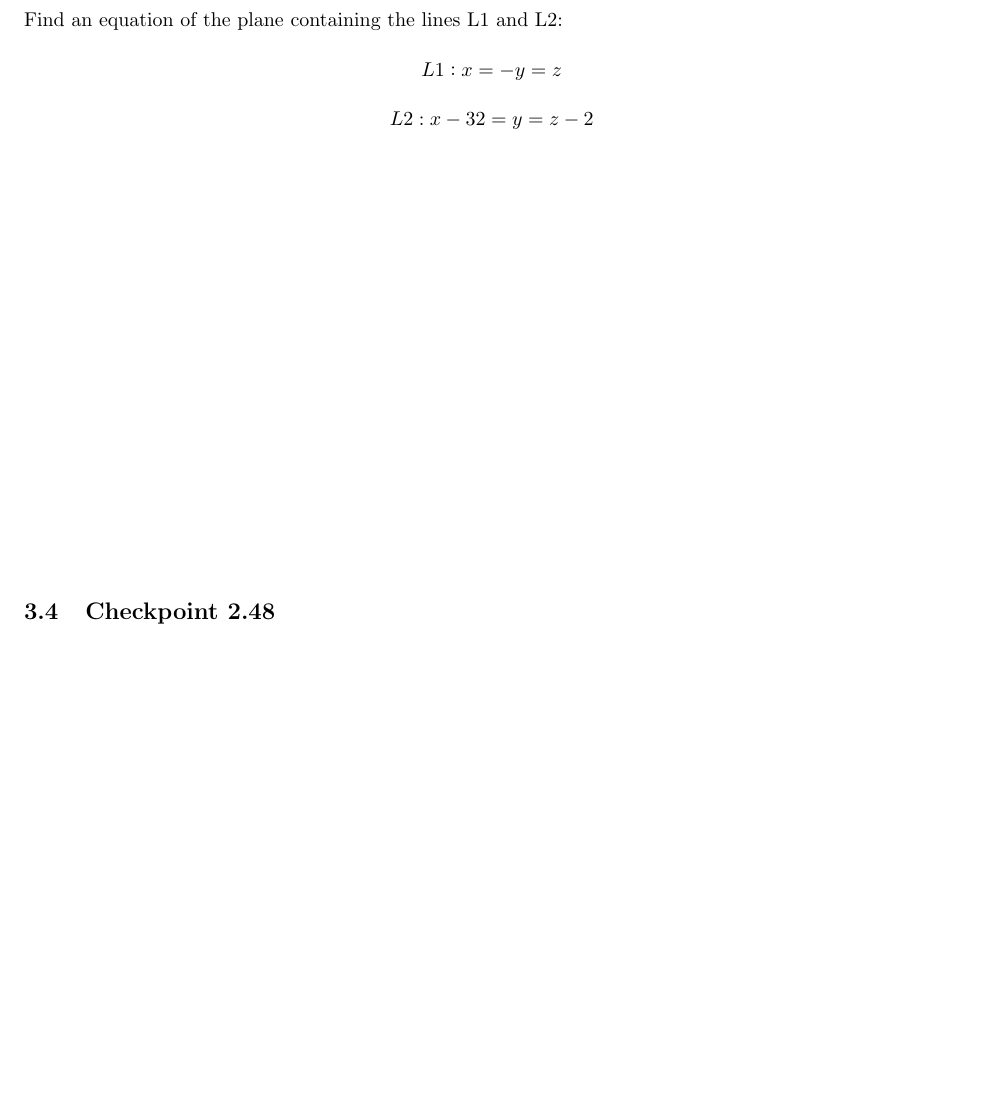
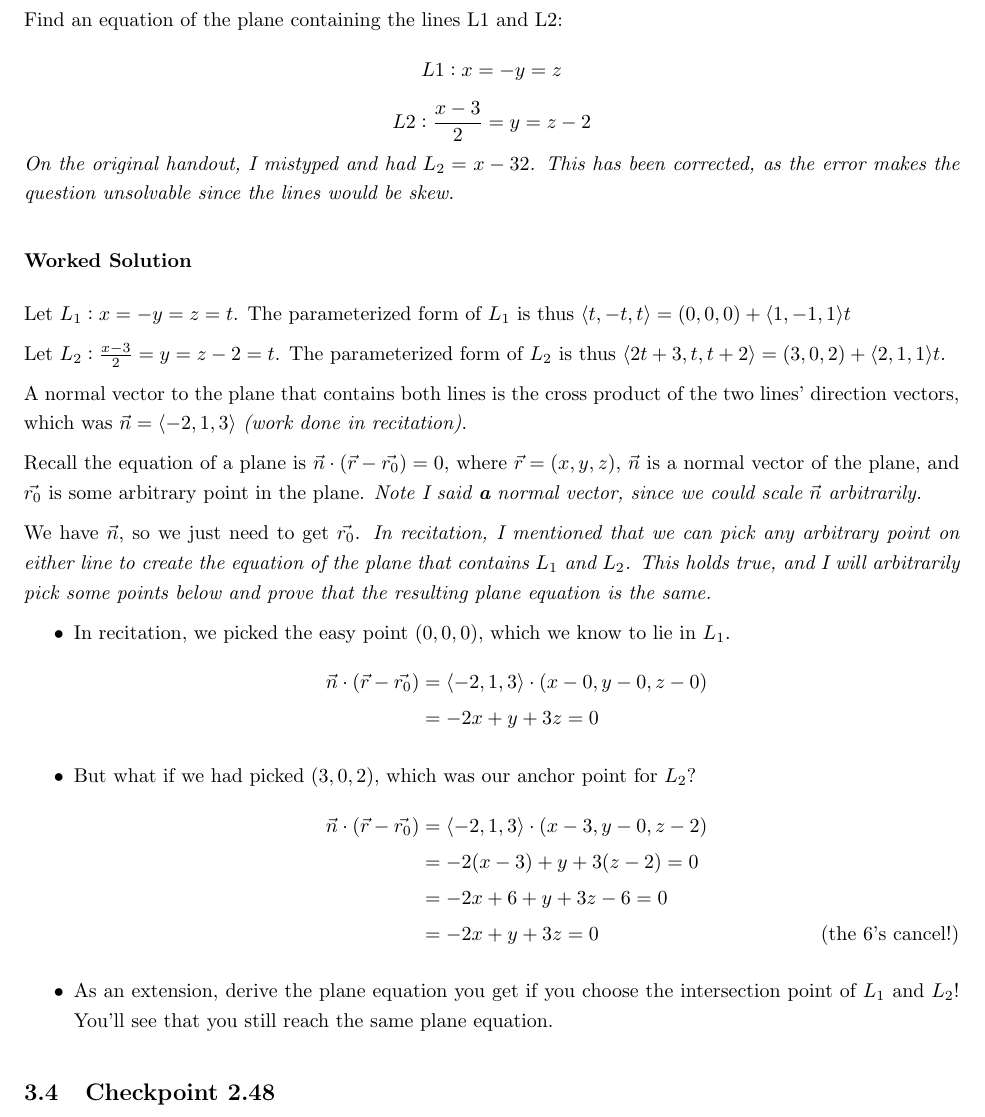
Before and after one commit to 88Mangos/21-259-F25-TA, a LaTeX document (latex/recitations.tex): part of page 9 of 32, cut so that both start at the same text, the shorter picture padded with empty space. The pictures show the PDF file latex/recitations.pdf that the author committed with the source.

Commit message:
update: reci 3 solutions
addressed issue where plane equations have different anchor points

```diff
--- a/latex/recitations.tex
+++ b/latex/recitations.tex
@@ -220,19 +220,39 @@ Describe the relationship between the lines with the following parametric equati
 \subsection{Checkpoint 2.47}
 Find an equation of the plane containing the lines L1 and L2:
 \[L1:x=-y=z\]
-\[L2:x-32=y=z-2\]
-\begin{align*}
-  \\
-  \\
-  \\
-  \\
-  \\
-  \\
-  \\
-  \\
-  \\
-  \\
-\end{align*}
+\[L2:\frac{x-3}{2}=y=z-2\]
+\textit{On the original handout, I mistyped and had $L_2 = x - 32$. This has been corrected, as the error makes the question unsolvable since the lines would be skew.}
+
+\subsubsection*{Worked Solution}
+
+
+Let $L_1: x=-y=z = t$. The parameterized form of $L_1$ is thus $\langle t, -t, t\rangle = (0, 0, 0) + \langle 1, -1, 1\rangle t$
+
+Let $L_2: \frac{x-3}{2}=y=z-2 = t$. The parameterized form of $L_2$ is thus $\langle2t + 3, t, t + 2 \rangle = (3, 0, 2) + \langle2, 1, 1\rangle t$.
+
+A normal vector to the plane that contains both lines is the cross product of the two lines' direction vectors, which was $\vec{n} = \langle -2, 1, 3\rangle$ \textit{(work done in recitation)}.
+
+Recall the equation of a plane is $\vec{n} \cdot (\vec{r} - \vec{r_0}) = 0$, where $\vec{r} = (x, y, z)$, $\vec{n}$
+is a normal vector of the plane, and $\vec{r_0}$ is some arbitrary point in the plane.
+\textit{Note I said \textbf{a} normal vector, since we could scale $\vec{n}$ arbitrarily.}
+
+We have $\vec{n}$, so we just need to get $\vec{r_0}$.
+\textit{In recitation, I mentioned that we can pick any arbitrary point on either line to create the equation of the plane that contains $L_1$ and $L_2$. This holds true, and I will arbitrarily pick some points below and prove that the resulting plane equation is the same.}
+\begin{itemize}
+  \item In recitation, we picked the easy point $(0, 0, 0)$, which we know to lie in $L_1$.
+  \begin{align*}
+    \vec{n} \cdot (\vec{r} - \vec{r_0}) &= \langle -2, 1, 3 \rangle \cdot (x-0, y-0, z-0)
+    \\ &= -2x + y + 3z = 0
+  \end{align*}
+  \item But what if we had picked $(3, 0, 2)$, which was our anchor point for $L_2$?
+  \begin{align*}
+    \vec{n} \cdot (\vec{r} - \vec{r_0}) &= \langle -2, 1, 3 \rangle \cdot (x-3, y-0, z-2)
+    \\ &= -2(x-3) + y + 3(z-2) = 0
+    \\ &= -2x + 6 + y + 3z - 6 = 0
+    \\ &= -2x + y + 3z = 0 \tag{the $6$'s cancel!}
+  \end{align*}
+  \item As an extension, derive the plane equation you get if you choose the intersection point of $L_1$ and $L_2$! You'll see that you still reach the same plane equation.
+\end{itemize}
 
 \subsection{Checkpoint 2.48}
 Find the distance between point $P=(5,-1,0)$ and the plane given by $4x+2y-z=3$.
```
Also changed, not shown: latex/recitations.pdf.
